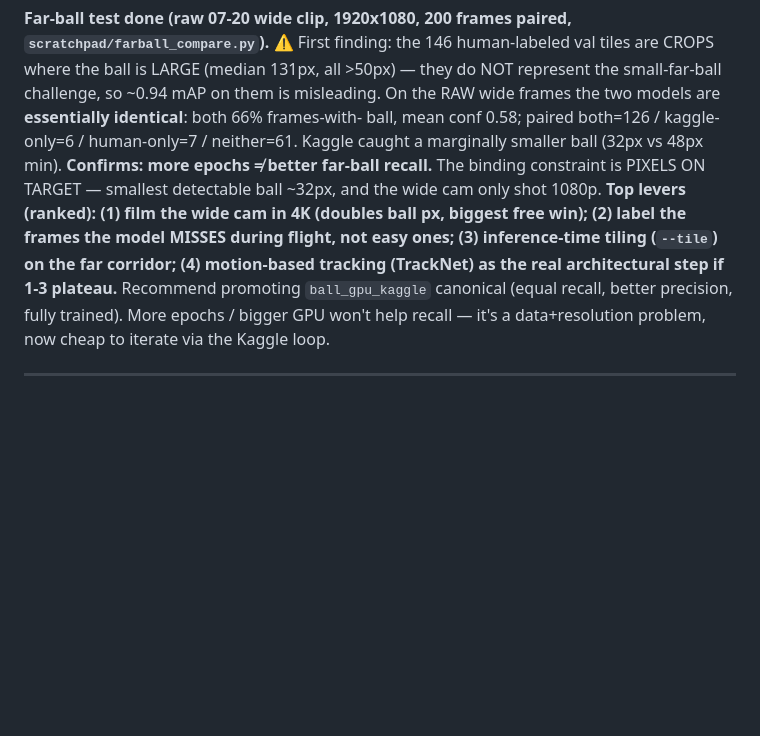
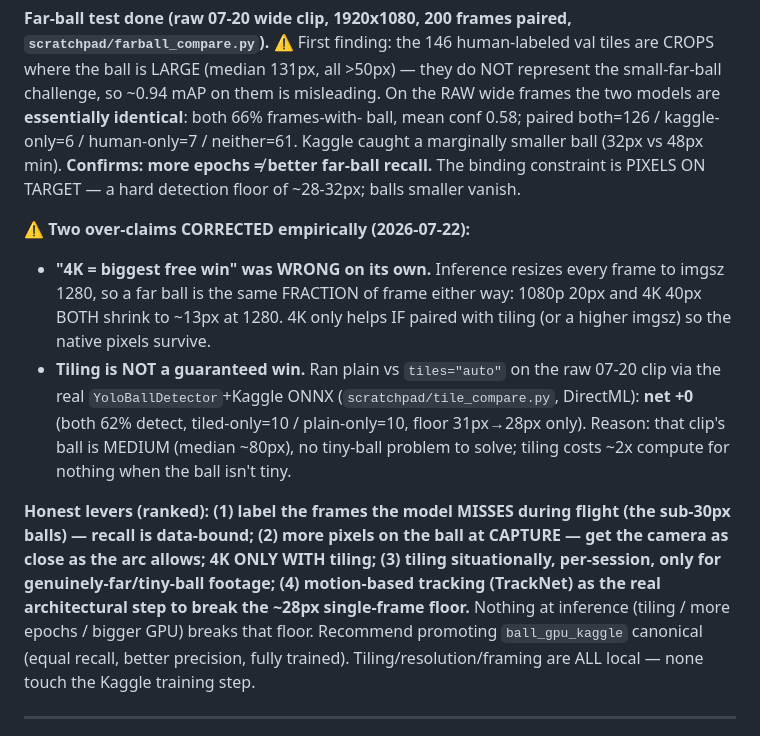
Before and after one commit to jmakula87/shotlab, a Markdown page: PROJECT_NOTES.md, the part around the change. Drawn GitHub-style; blank space fills up the shorter version.

Commit message:
Notes: correct 4K + tiling over-claims (empirical)
Tested plain vs tiling on the raw 07-20 clip via the real YoloBallDetector + Kaggle
ONNX (DirectML): net +0 (both 62% detect, tiled-only=10/plain-only=10, floor 31->28px).
That clip's ball is medium (~80px median) so there's no tiny-ball problem to solve.
Also corrected the "4K = biggest free win" claim: inference resizes to 1280 so a far
ball is the same fraction of frame at any capture res -> 4K only helps WITH tiling
(or higher imgsz). Revised honest levers: label the missed sub-30px balls; more px
on the ball at capture; tiling situationally; TrackNet to break the ~28px floor.
All local -- none touch Kaggle.

Co-Authored-By: Claude Opus 4.8 (1M context) <noreply@anthropic.com>

```diff
--- a/PROJECT_NOTES.md
+++ b/PROJECT_NOTES.md
@@ -280,14 +280,28 @@ represent the small-far-ball challenge, so ~0.94 mAP on them is misleading. On t
 RAW wide frames the two models are **essentially identical**: both 66% frames-with-
 ball, mean conf 0.58; paired both=126 / kaggle-only=6 / human-only=7 / neither=61.
 Kaggle caught a marginally smaller ball (32px vs 48px min). **Confirms: more epochs
-≠ better far-ball recall.** The binding constraint is PIXELS ON TARGET — smallest
-detectable ball ~32px, and the wide cam only shot 1080p. **Top levers (ranked):
-(1) film the wide cam in 4K (doubles ball px, biggest free win); (2) label the
-frames the model MISSES during flight, not easy ones; (3) inference-time tiling
-(`--tile`) on the far corridor; (4) motion-based tracking (TrackNet) as the real
-architectural step if 1-3 plateau.** Recommend promoting `ball_gpu_kaggle` canonical
-(equal recall, better precision, fully trained). More epochs / bigger GPU won't help
-recall — it's a data+resolution problem, now cheap to iterate via the Kaggle loop.
+≠ better far-ball recall.** The binding constraint is PIXELS ON TARGET — a hard
+detection floor of ~28-32px; balls smaller vanish.
+
+⚠️ **Two over-claims CORRECTED empirically (2026-07-22):**
+- **"4K = biggest free win" was WRONG on its own.** Inference resizes every frame to
+  imgsz 1280, so a far ball is the same FRACTION of frame either way: 1080p 20px and
+  4K 40px BOTH shrink to ~13px at 1280. 4K only helps IF paired with tiling (or a
+  higher imgsz) so the native pixels survive.
+- **Tiling is NOT a guaranteed win.** Ran plain vs `tiles="auto"` on the raw 07-20
+  clip via the real `YoloBallDetector`+Kaggle ONNX (`scratchpad/tile_compare.py`,
+  DirectML): **net +0** (both 62% detect, tiled-only=10 / plain-only=10, floor
+  31px→28px only). Reason: that clip's ball is MEDIUM (median ~80px), no tiny-ball
+  problem to solve; tiling costs ~2x compute for nothing when the ball isn't tiny.
+
+**Honest levers (ranked): (1) label the frames the model MISSES during flight (the
+sub-30px balls) — recall is data-bound; (2) more pixels on the ball at CAPTURE — get
+the camera as close as the arc allows; 4K ONLY WITH tiling; (3) tiling situationally,
+per-session, only for genuinely-far/tiny-ball footage; (4) motion-based tracking
+(TrackNet) as the real architectural step to break the ~28px single-frame floor.**
+Nothing at inference (tiling / more epochs / bigger GPU) breaks that floor. Recommend
+promoting `ball_gpu_kaggle` canonical (equal recall, better precision, fully trained).
+Tiling/resolution/framing are ALL local — none touch the Kaggle training step.
 
 ---
 
```
